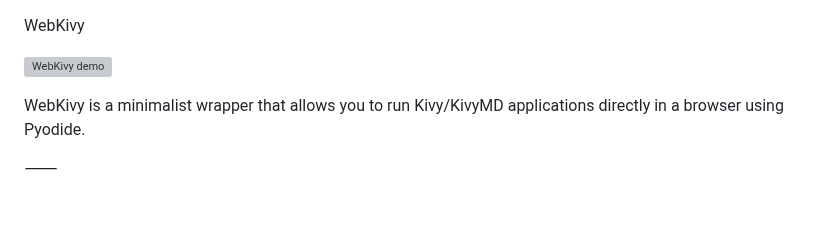
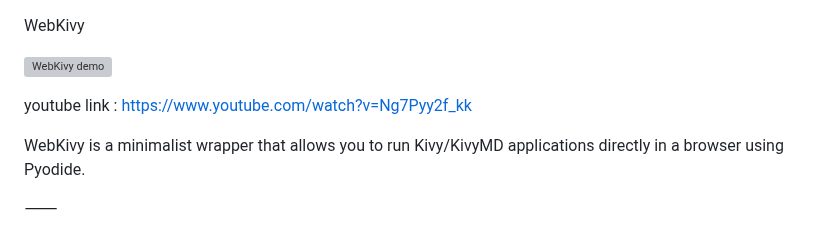
Before and after one commit to si-yo/WebKivy, a Markdown page: README.md, the part around the change. GitHub-like rendering; blank space fills up the shorter version; grey boxes are pictures that could not be loaded.

```diff
--- a/README.md
+++ b/README.md
@@ -3,7 +3,7 @@ WebKivy
 <!-- GIF + lien vers YouTube (rendu partout) -->
 [![WebKivy demo](WebKivy_Example_presentation.gif)](https://youtu.be/Ng7Pyy2f_kk)
 
-
+youtube link : https://www.youtube.com/watch?v=Ng7Pyy2f_kk
 
 WebKivy is a minimalist wrapper that allows you to run Kivy/KivyMD applications directly in a browser using Pyodide.
 
```
